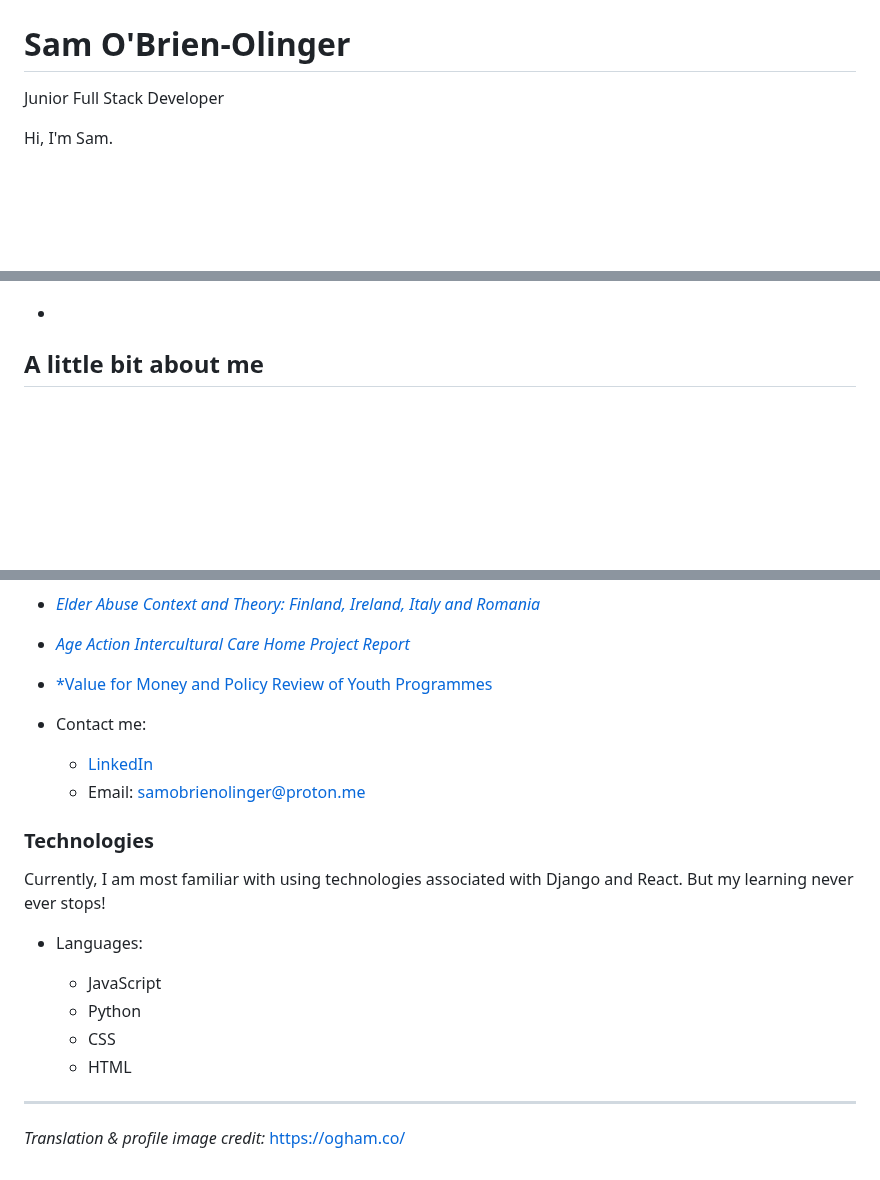
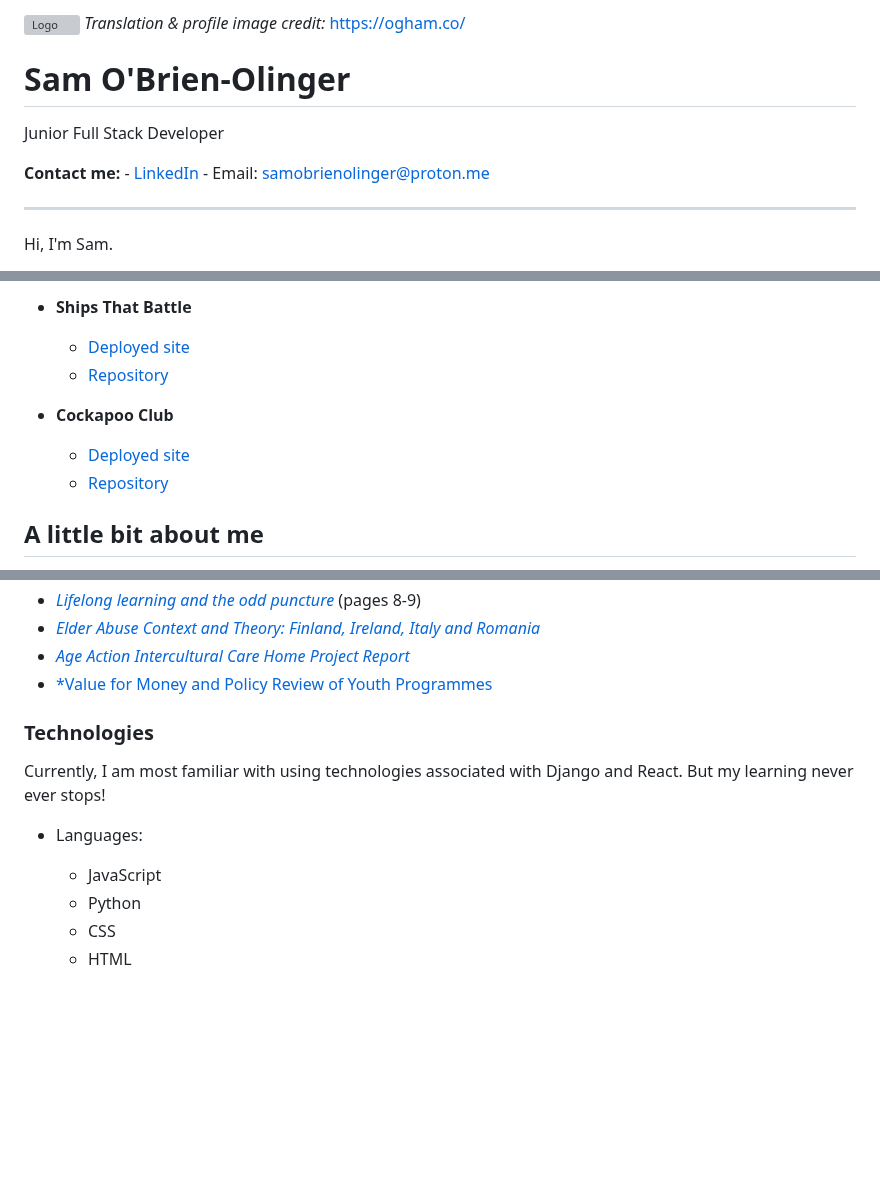
Before and after one commit to SamOBrienOlinger/SamOBrienOlinger, a Markdown page: README.md, 3 parts joined by grey strips. Drawn GitHub-style; blank space fills up the shorter version; grey boxes are pictures that could not be loaded.

```diff
--- a/README.md
+++ b/README.md
@@ -1,7 +1,12 @@
 ![Logo](https://res.cloudinary.com/dzhbg6go0/image/upload/v1691751976/ProfileImageIIAugust2023_w2ovfq.jpg)
+*Translation & profile image credit:* https://ogham.co/
 
 # Sam O'Brien-Olinger
   Junior Full Stack Developer
 
+**Contact me:**
+    - [LinkedIn](https://www.linkedin.com/in/sam-o-brien-olinger-b658283a/)
+    - Email: samobrienolinger@proton.me
+_____________________________________________________________________________________________________________
 
 Hi, I'm Sam.
@@ -17,4 +27,11 @@ If you don't have the time to sift through them all to find the best representat
 
+- **Ships That Battle**
+  - [Deployed site](https://spoodle-space-pp5.herokuapp.com/)
+  - [Repository](https://github.com/SamOBrienOlinger/Ships-that-Battle)
+
+- **Cockapoo Club**
+  - [Deployed site](https://home-cockapoo-club-pp4.herokuapp.com/)
+  - [Repository](https://github.com/SamOBrienOlinger/Cockapoo-Club-PortProj4)
 
 ## A little bit about me
 
@@ -43,10 +60,6 @@ Below are examples of some of the publications I was author or co-author:
 - [*Age Action Intercultural Care Home Project Report*](https://www.ageaction.ie/sites/default/files/23626-Age%20Action%20Inter-Cultural%20Report-LR4.pdf)
 - [*Value for Money and Policy Review of Youth Programmes](http://www.drugsandalcohol.ie/23242/1/ValueforMoneyYouthProjects.pdf)
 
-- Contact me:
-    - [LinkedIn](https://www.linkedin.com/in/sam-o-brien-olinger-b658283a/)
-    - Email: samobrienolinger@proton.me
-
 ### Technologies
 
 Currently, I am most familiar with using technologies associated with Django and React. But my learning never ever stops!
@@ -59,8 +72,7 @@ Currently, I am most familiar with using technologies associated with Django and
   - HTML
 
 
-_________________________________________________
-*Translation & profile image credit:* https://ogham.co/
+
 
 
 <!-- ### Hi there 👋 -->
```
Also changed, not shown: other parts of README.md (+6 -1 lines).
